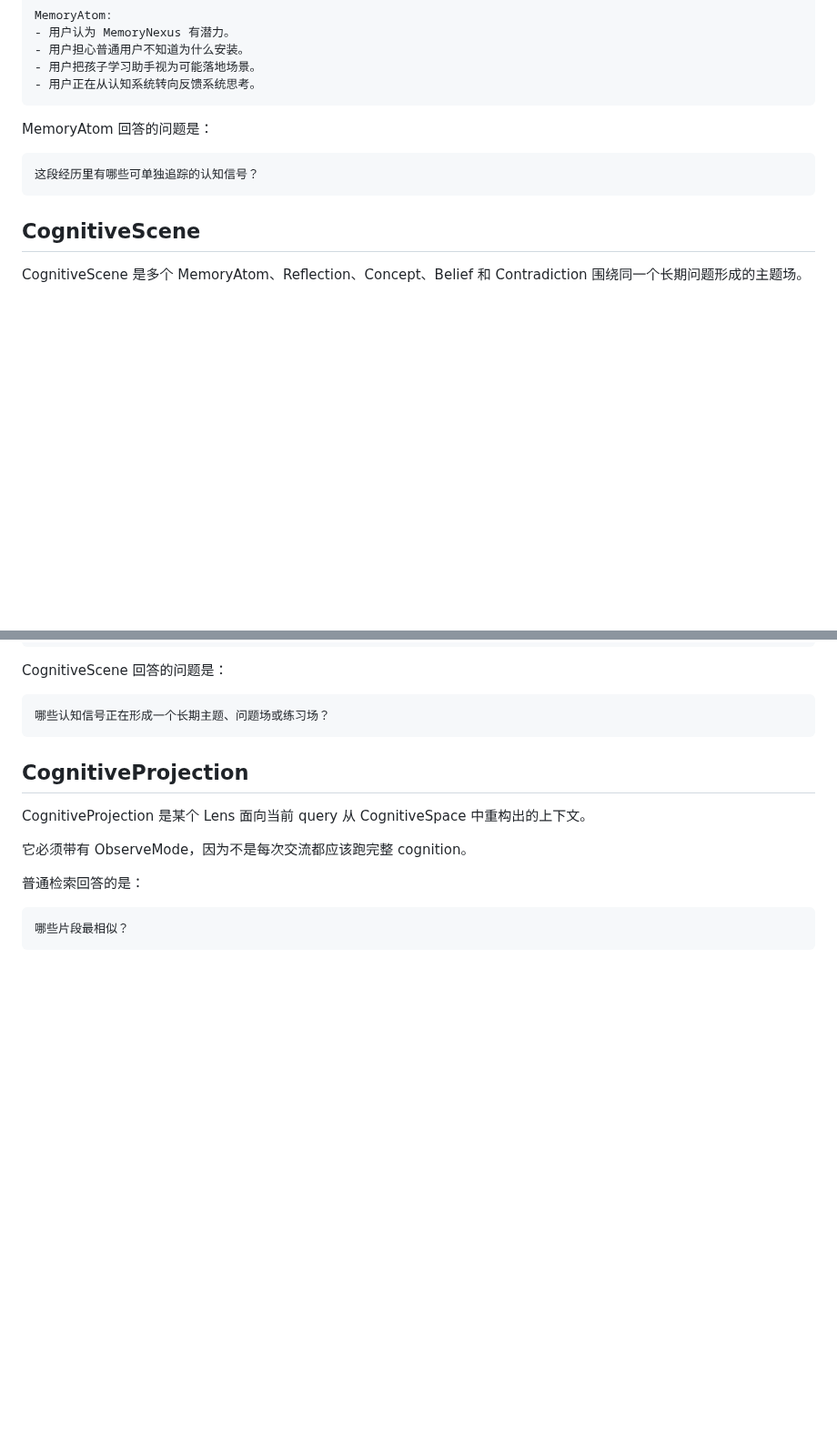
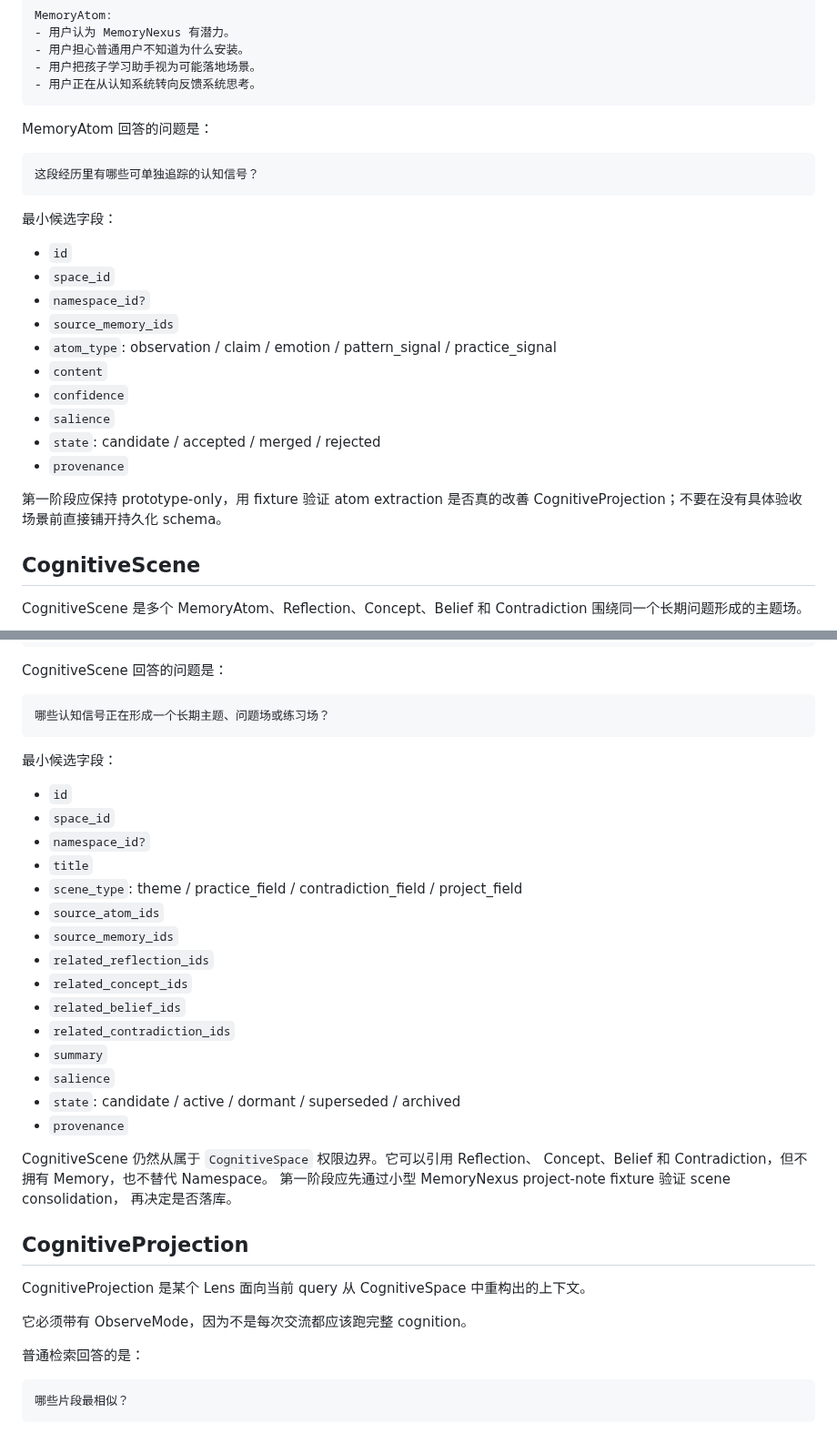
Before and after one commit to blackfaced/MemoryNexus, a Markdown page: docs/cognitive-concepts.md, 2 parts joined by grey strips. Shown at 91% size. Rendered like a GitHub page; blank space fills up the shorter version.

Commit message:
docs: clarify memory lifecycle prototype fields (#127)
Co-authored-by: hancheng.hc <hancheng.hc@bytedance.com>

````diff
--- a/docs/cognitive-concepts.md
+++ b/docs/cognitive-concepts.md
@@ -176,6 +176,22 @@ MemoryAtom 回答的问题是：
 这段经历里有哪些可单独追踪的认知信号？
 ```
 
+最小候选字段：
+
+- `id`
+- `space_id`
+- `namespace_id?`
+- `source_memory_ids`
+- `atom_type`: observation / claim / emotion / pattern_signal / practice_signal
+- `content`
+- `confidence`
+- `salience`
+- `state`: candidate / accepted / merged / rejected
+- `provenance`
+
+第一阶段应保持 prototype-only，用 fixture 验证 atom extraction 是否真的改善
+CognitiveProjection；不要在没有具体验收场景前直接铺开持久化 schema。
+
 ## CognitiveScene
 
 CognitiveScene 是多个 MemoryAtom、Reflection、Concept、Belief 和 Contradiction
@@ -206,6 +222,29 @@ CognitiveScene 回答的问题是：
 ```text
 哪些认知信号正在形成一个长期主题、问题场或练习场？
 ```
+
+最小候选字段：
+
+- `id`
+- `space_id`
+- `namespace_id?`
+- `title`
+- `scene_type`: theme / practice_field / contradiction_field / project_field
+- `source_atom_ids`
+- `source_memory_ids`
+- `related_reflection_ids`
+- `related_concept_ids`
+- `related_belief_ids`
+- `related_contradiction_ids`
+- `summary`
+- `salience`
+- `state`: candidate / active / dormant / superseded / archived
+- `provenance`
+
+CognitiveScene 仍然从属于 `CognitiveSpace` 权限边界。它可以引用 Reflection、
+Concept、Belief 和 Contradiction，但不拥有 Memory，也不替代 Namespace。
+第一阶段应先通过小型 MemoryNexus project-note fixture 验证 scene consolidation，
+再决定是否落库。
 
 ## CognitiveProjection
 
````
